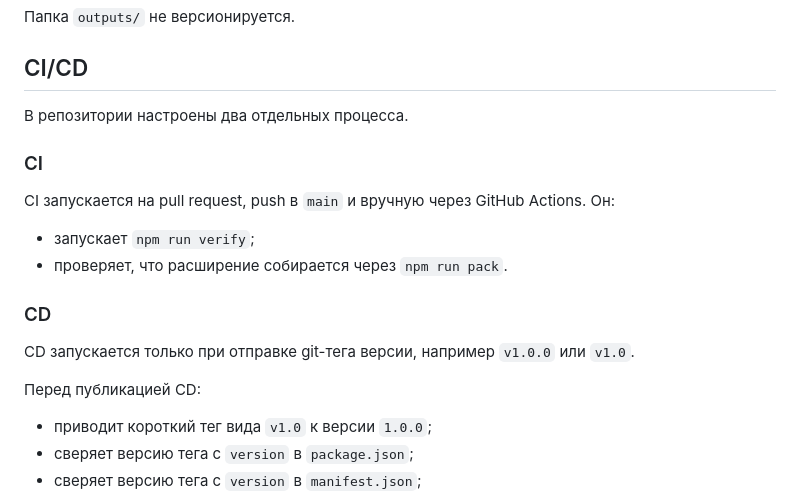
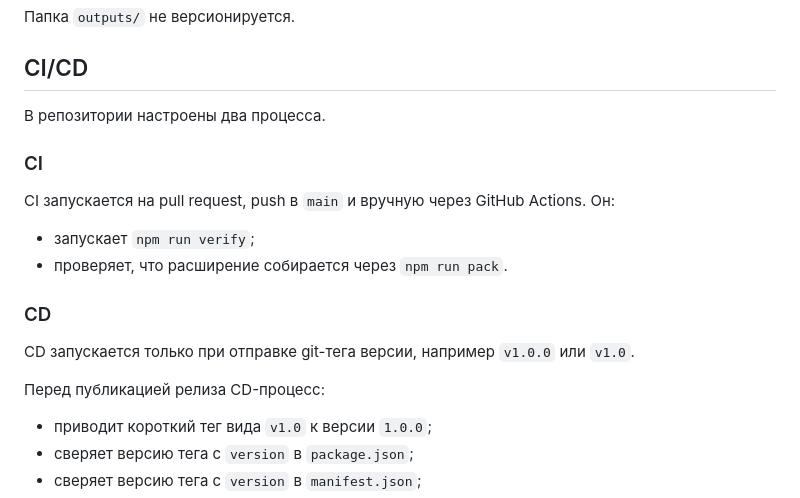
Before and after one commit to mazixs/Selection-Translator, a Markdown page: README.md, the part around one of its changes. Rendered like a GitHub page.

```diff
--- a/README.md
+++ b/README.md
@@ -49,7 +53,7 @@ outputs/selection-translator-extension.zip
 
 ## CI/CD
 
-В репозитории настроены два отдельных процесса.
+В репозитории настроены два процесса.
 
 ### CI
 
@@ -62,7 +66,7 @@ CI запускается на pull request, push в `main` и вручную ч
 
 CD запускается только при отправке git-тега версии, например `v1.0.0` или `v1.0`.
 
-Перед публикацией CD:
+Перед публикацией релиза CD-процесс:
 
 - приводит короткий тег вида `v1.0` к версии `1.0.0`;
 - сверяет версию тега с `version` в `package.json`;
```
Also changed, not shown: other parts of README.md (+22 -16 lines), docs/readme/selection-toolbar.png (added), 6 other files.
